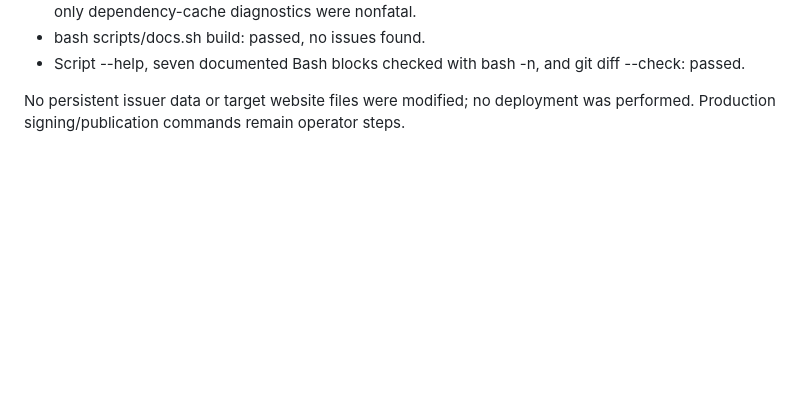
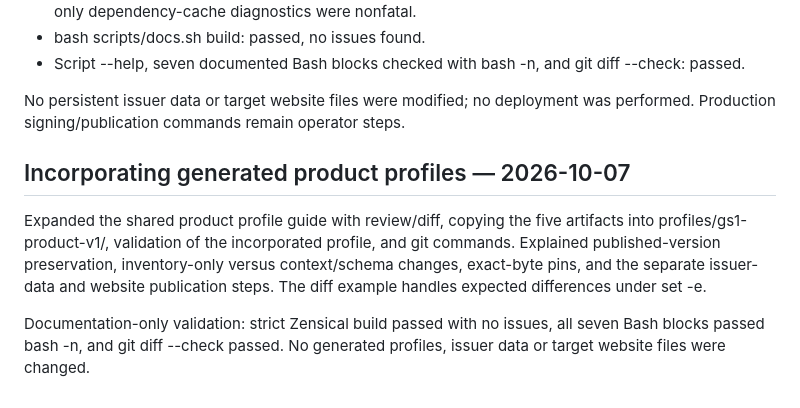
Before and after one commit to chris-day/holon-vc, a Markdown page: STATUS.md, the part around the change. Rendered like a GitHub page; blank space fills up the shorter version.

Commit message:
Document incorporating generated product profiles into the repository

```diff
--- a/STATUS.md
+++ b/STATUS.md
@@ -394,3 +394,15 @@ Verification (all exit 0):
 
 No persistent issuer data or target website files were modified; no deployment
 was performed. Production signing/publication commands remain operator steps.
+
+## Incorporating generated product profiles — 2026-10-07
+
+Expanded the shared product profile guide with review/diff, copying the five
+artifacts into profiles/gs1-product-v1/, validation of the incorporated profile,
+and git commands. Explained published-version preservation, inventory-only versus
+context/schema changes, exact-byte pins, and the separate issuer-data and website
+publication steps. The diff example handles expected differences under set -e.
+
+Documentation-only validation: strict Zensical build passed with no issues,
+all seven Bash blocks passed bash -n, and git diff --check passed. No generated
+profiles, issuer data or target website files were changed.
```
Also changed, not shown: docs/PRODUCT_PROFILE_HELPER.md (+92 -0 lines).
